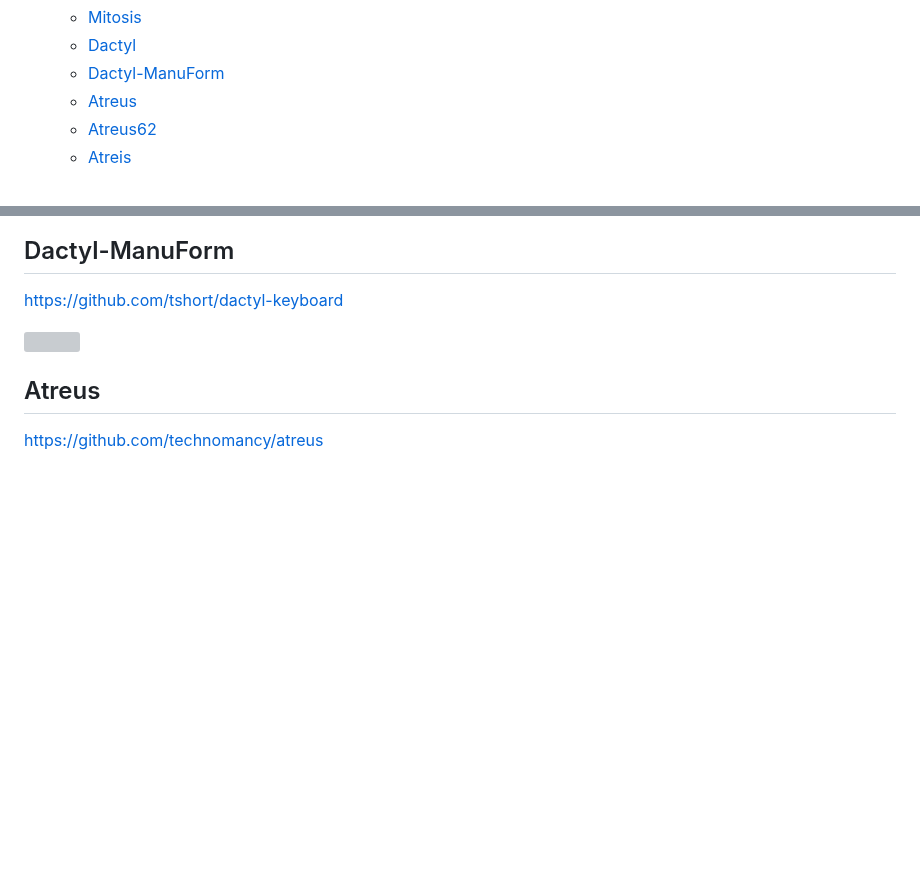
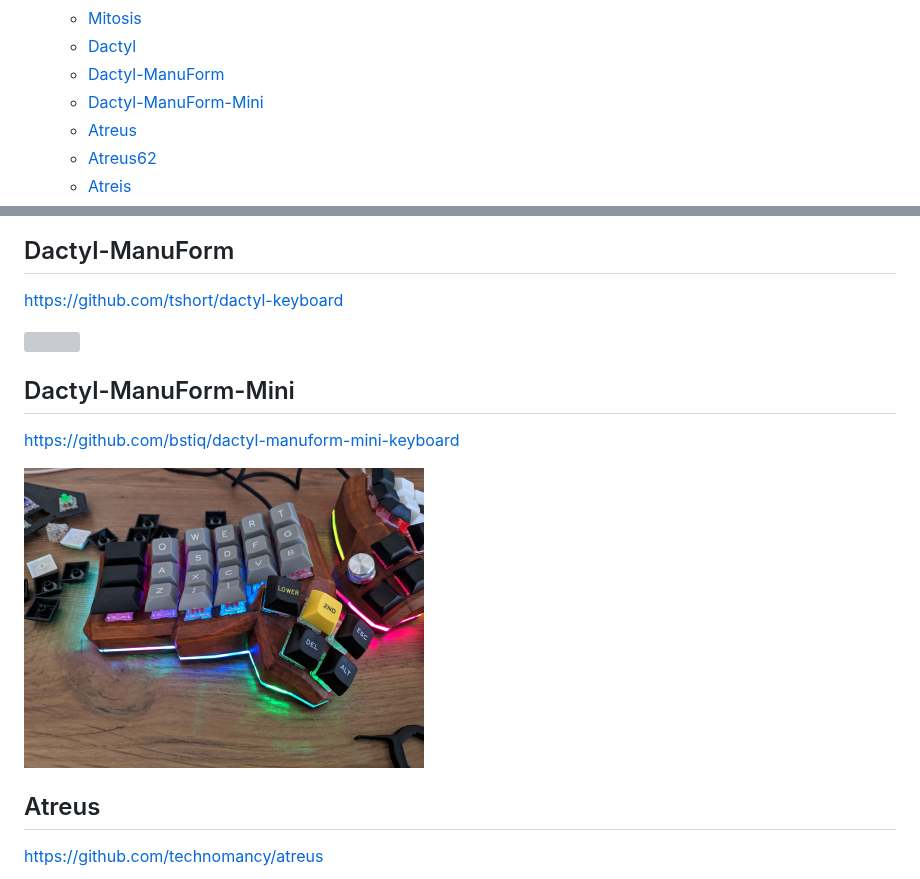
Before and after one commit to diimdeep/awesome-split-keyboards, a Markdown page: README.md, 2 parts joined by grey strips. Drawn GitHub-style; pictures changed too: img/Dactyl-ManuForm-Mini.jpg (added); blank space fills up the shorter version; grey boxes are pictures that could not be loaded.

Commit message:
Add Dactyl ManuForm Mini keyboard

```diff
--- a/README.md
+++ b/README.md
@@ -29,6 +29,7 @@
   - [Mitosis](#mitosis)
   - [Dactyl](#dactyl)
   - [Dactyl-ManuForm](#dactyl-manuform)
+  - [Dactyl-ManuForm-Mini](#dactyl-manuform-mini)
   - [Atreus](#atreus)
   - [Atreus62](#atreus62)
   - [Atreis](#atreis)
@@ -269,6 +270,12 @@ https://github.com/adereth/dactyl-keyboard
 https://github.com/tshort/dactyl-keyboard
 
 <img src="img/Dactyl-ManuForm.jpg" width="400px"/>
+
+
+## Dactyl-ManuForm-Mini
+https://github.com/bstiq/dactyl-manuform-mini-keyboard
+
+<img src="img/Dactyl-ManuForm-Mini.jpg" width="400px"/>
 
 
 ## Atreus
```
